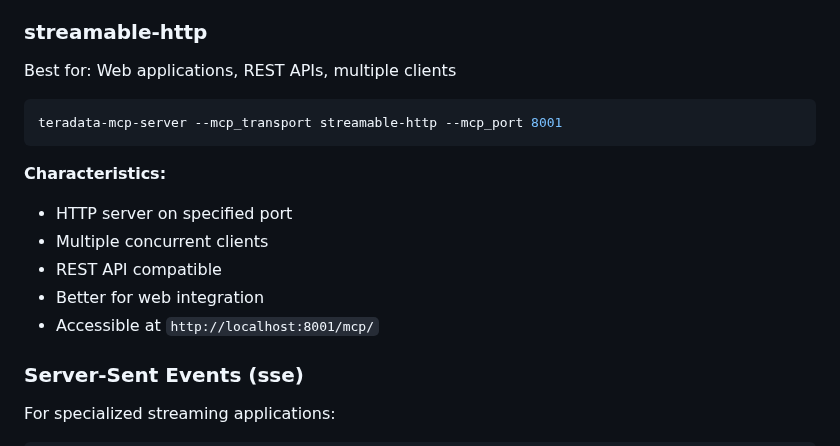
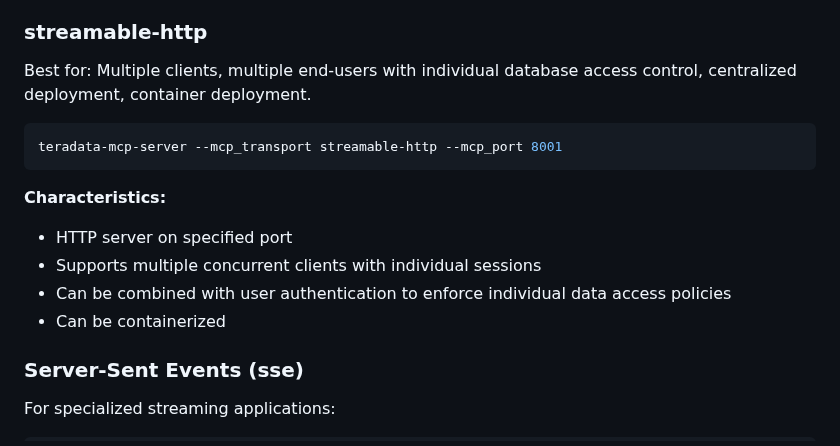
Before and after one commit to Teradata/teradata-mcp-server, a Markdown page: docs/server_guide/CONFIGURATION.md, the part around the change. Rendered like a GitHub page.

````diff
--- a/docs/server_guide/CONFIGURATION.md
+++ b/docs/server_guide/CONFIGURATION.md
@@ -125,7 +125,7 @@ teradata-mcp-server --mcp_transport stdio
 
 ### streamable-http
 
-Best for: Web applications, REST APIs, multiple clients
+Best for: Multiple clients, multiple end-users with individual database access control, centralized deployment, container deployment.
 
 ```bash
 teradata-mcp-server --mcp_transport streamable-http --mcp_port 8001
@@ -133,10 +133,9 @@ teradata-mcp-server --mcp_transport streamable-http --mcp_port 8001
 
 **Characteristics:**
 - HTTP server on specified port
-- Multiple concurrent clients
-- REST API compatible
-- Better for web integration
-- Accessible at `http://localhost:8001/mcp/`
+- Supports multiple concurrent clients with individual sessions
+- Can be combined with user authentication to enforce individual data access policies
+- Can be containerized
 
 ### Server-Sent Events (sse)
 
````
Also changed, not shown: docs/server_guide/QUICK_START_OPEN_WEBUI.md (+10 -1 lines).
